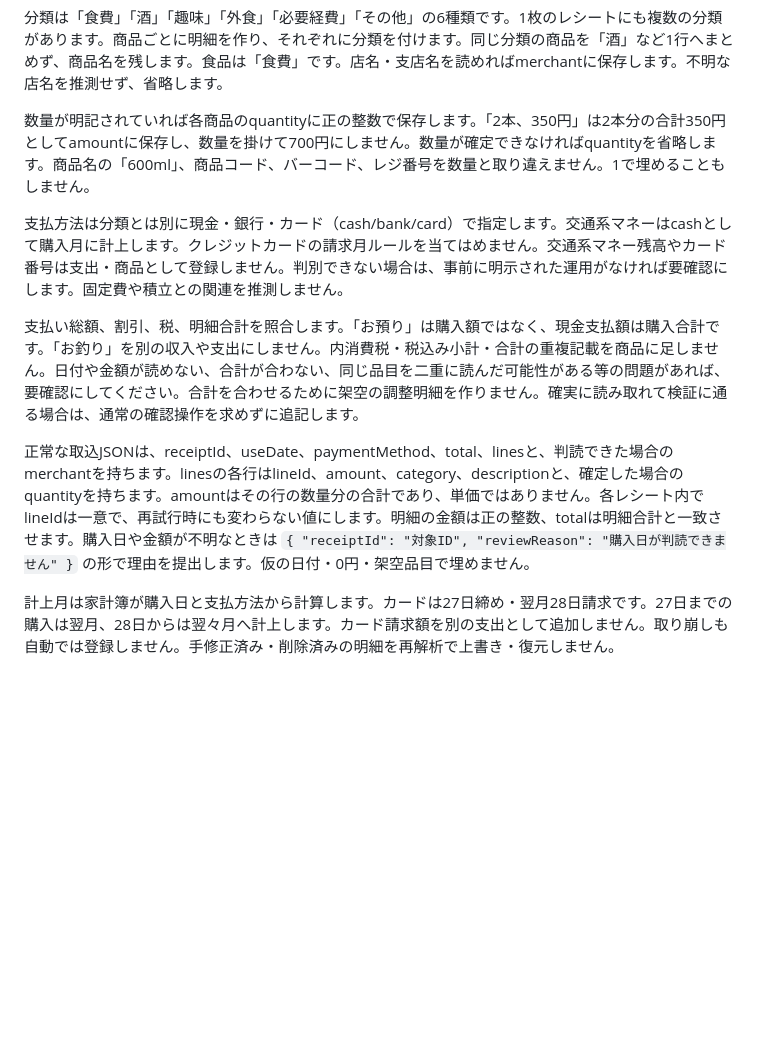
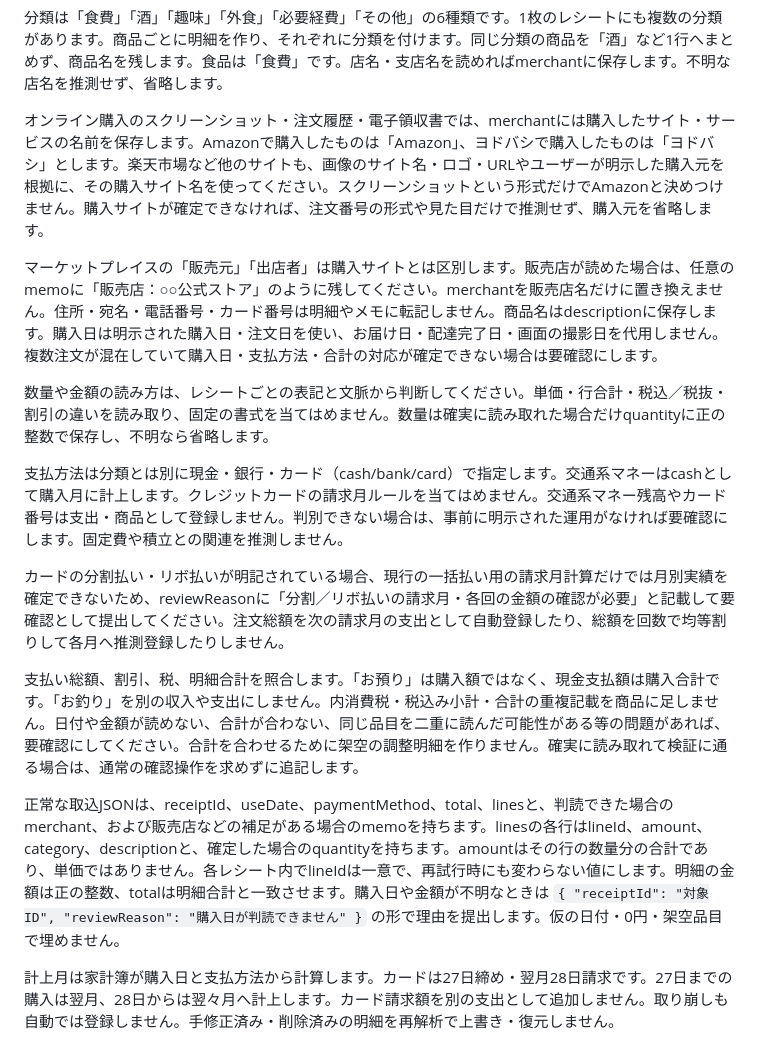
Before and after one commit to nikoneco/household-account-book, a Markdown page: docs/SCHEDULE_PROMPT.md, the part around the change. Rendered like a GitHub page; blank space fills up the shorter version.

Commit message:
Clarify online receipt merchants and contextual amount parsing

```diff
--- a/docs/SCHEDULE_PROMPT.md
+++ b/docs/SCHEDULE_PROMPT.md
@@ -39,13 +39,19 @@ imported（取込済み）は再解析せず、後述の移動状況を確認し
 
 分類は「食費」「酒」「趣味」「外食」「必要経費」「その他」の6種類です。1枚のレシートにも複数の分類があります。商品ごとに明細を作り、それぞれに分類を付けます。同じ分類の商品を「酒」など1行へまとめず、商品名を残します。食品は「食費」です。店名・支店名を読めればmerchantに保存します。不明な店名を推測せず、省略します。
 
-数量が明記されていれば各商品のquantityに正の整数で保存します。「2本、350円」は2本分の合計350円としてamountに保存し、数量を掛けて700円にしません。数量が確定できなければquantityを省略します。商品名の「600ml」、商品コード、バーコード、レジ番号を数量と取り違えません。1で埋めることもしません。
+オンライン購入のスクリーンショット・注文履歴・電子領収書では、merchantには購入したサイト・サービスの名前を保存します。Amazonで購入したものは「Amazon」、ヨドバシで購入したものは「ヨドバシ」とします。楽天市場など他のサイトも、画像のサイト名・ロゴ・URLやユーザーが明示した購入元を根拠に、その購入サイト名を使ってください。スクリーンショットという形式だけでAmazonと決めつけません。購入サイトが確定できなければ、注文番号の形式や見た目だけで推測せず、購入元を省略します。
+
+マーケットプレイスの「販売元」「出店者」は購入サイトとは区別します。販売店が読めた場合は、任意のmemoに「販売店：○○公式ストア」のように残してください。merchantを販売店名だけに置き換えません。住所・宛名・電話番号・カード番号は明細やメモに転記しません。商品名はdescriptionに保存します。購入日は明示された購入日・注文日を使い、お届け日・配達完了日・画面の撮影日を代用しません。複数注文が混在していて購入日・支払方法・合計の対応が確定できない場合は要確認にします。
+
+数量や金額の読み方は、レシートごとの表記と文脈から判断してください。単価・行合計・税込／税抜・割引の違いを読み取り、固定の書式を当てはめません。数量は確実に読み取れた場合だけquantityに正の整数で保存し、不明なら省略します。
 
 支払方法は分類とは別に現金・銀行・カード（cash/bank/card）で指定します。交通系マネーはcashとして購入月に計上します。クレジットカードの請求月ルールを当てはめません。交通系マネー残高やカード番号は支出・商品として登録しません。判別できない場合は、事前に明示された運用がなければ要確認にします。固定費や積立との関連を推測しません。
 
+カードの分割払い・リボ払いが明記されている場合、現行の一括払い用の請求月計算だけでは月別実績を確定できないため、reviewReasonに「分割／リボ払いの請求月・各回の金額の確認が必要」と記載して要確認として提出してください。注文総額を次の請求月の支出として自動登録したり、総額を回数で均等割りして各月へ推測登録したりしません。
+
 支払い総額、割引、税、明細合計を照合します。「お預り」は購入額ではなく、現金支払額は購入合計です。「お釣り」を別の収入や支出にしません。内消費税・税込み小計・合計の重複記載を商品に足しません。日付や金額が読めない、合計が合わない、同じ品目を二重に読んだ可能性がある等の問題があれば、要確認にしてください。合計を合わせるために架空の調整明細を作りません。確実に読み取れて検証に通る場合は、通常の確認操作を求めずに追記します。
 
-正常な取込JSONは、receiptId、useDate、paymentMethod、total、linesと、判読できた場合のmerchantを持ちます。linesの各行はlineId、amount、category、descriptionと、確定した場合のquantityを持ちます。amountはその行の数量分の合計であり、単価ではありません。各レシート内でlineIdは一意で、再試行時にも変わらない値にします。明細の金額は正の整数、totalは明細合計と一致させます。購入日や金額が不明なときは `{ "receiptId": "対象ID", "reviewReason": "購入日が判読できません" }` の形で理由を提出します。仮の日付・0円・架空品目で埋めません。
+正常な取込JSONは、receiptId、useDate、paymentMethod、total、linesと、判読できた場合のmerchant、および販売店などの補足がある場合のmemoを持ちます。linesの各行はlineId、amount、category、descriptionと、確定した場合のquantityを持ちます。amountはその行の数量分の合計であり、単価ではありません。各レシート内でlineIdは一意で、再試行時にも変わらない値にします。明細の金額は正の整数、totalは明細合計と一致させます。購入日や金額が不明なときは `{ "receiptId": "対象ID", "reviewReason": "購入日が判読できません" }` の形で理由を提出します。仮の日付・0円・架空品目で埋めません。
 
 計上月は家計簿が購入日と支払方法から計算します。カードは27日締め・翌月28日請求です。27日までの購入は翌月、28日からは翌々月へ計上します。カード請求額を別の支出として追加しません。取り崩しも自動では登録しません。手修正済み・削除済みの明細を再解析で上書き・復元しません。
 
```
Also changed, not shown: docs/VERIFICATION.md (+6 -0 lines).
